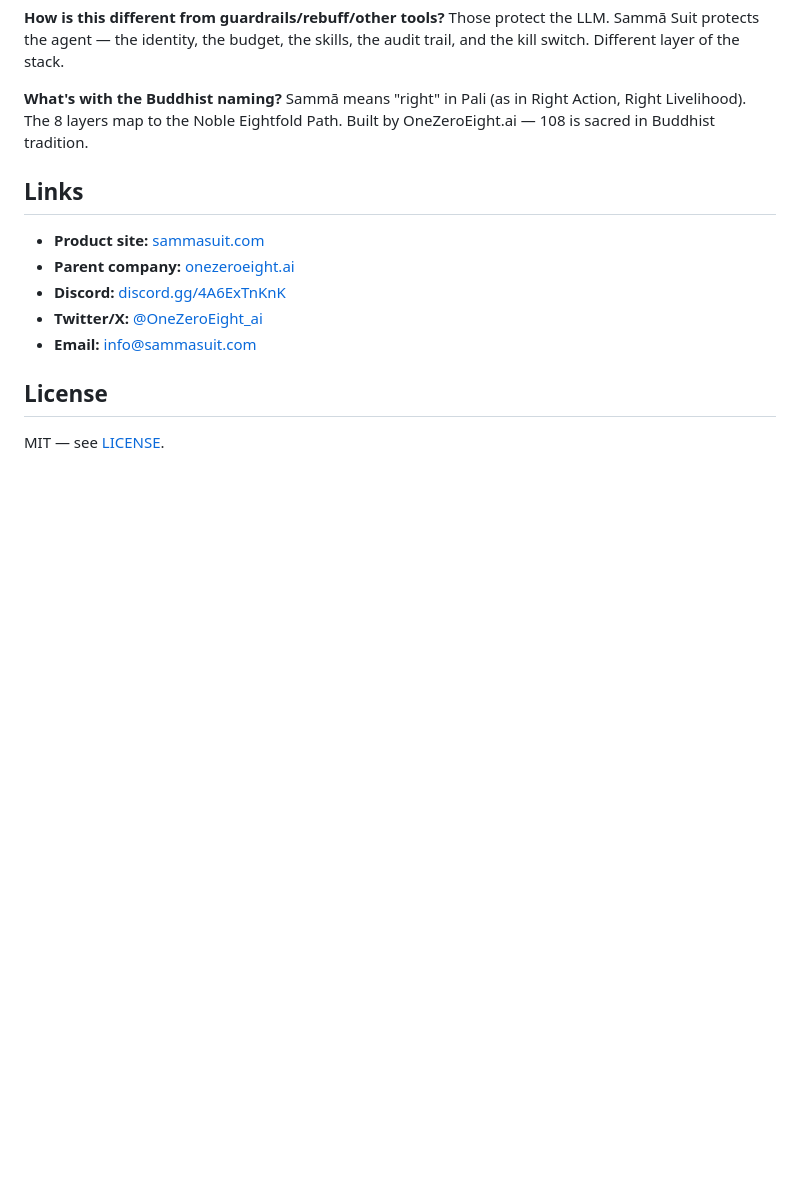
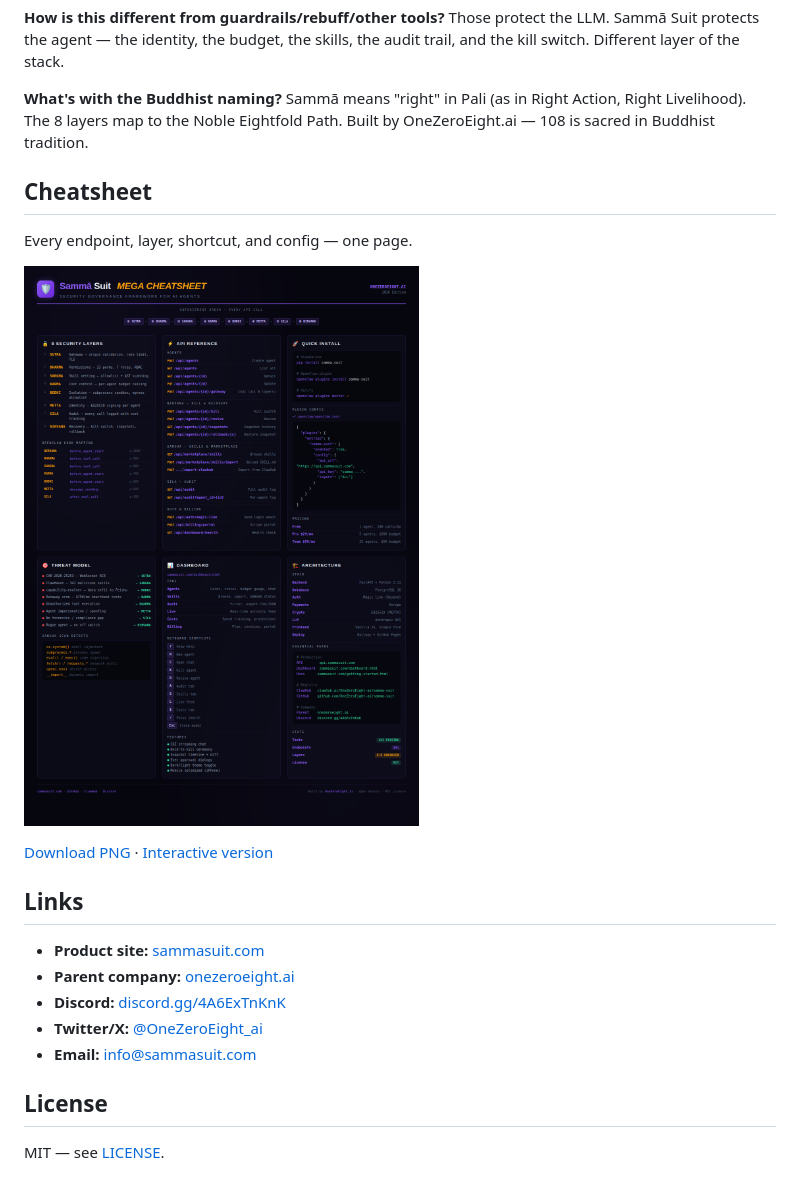
Before and after one commit to OneZeroEight-ai/samma-suit, a Markdown page: README.md, the part around the change. GitHub-like rendering; blank space fills up the shorter version.

Commit message:
Add cheatsheet section to README
Co-Authored-By: Claude Opus 4.6 <noreply@anthropic.com>

```diff
--- a/README.md
+++ b/README.md
@@ -326,6 +326,14 @@ Those protect the LLM. Sammā Suit protects the agent — the identity, the budg
 **What's with the Buddhist naming?**
 Sammā means "right" in Pali (as in Right Action, Right Livelihood). The 8 layers map to the Noble Eightfold Path. Built by OneZeroEight.ai — 108 is sacred in Buddhist tradition.
 
+## Cheatsheet
+
+Every endpoint, layer, shortcut, and config — one page.
+
+![Sammā Suit Mega Cheatsheet](docs/images/samma-suit-cheatsheet.png)
+
+[Download PNG](docs/images/samma-suit-cheatsheet.png) · [Interactive version](https://sammasuit.com/cheatsheet.html)
+
 ## Links
 
 - **Product site:** [sammasuit.com](https://sammasuit.com)
```
